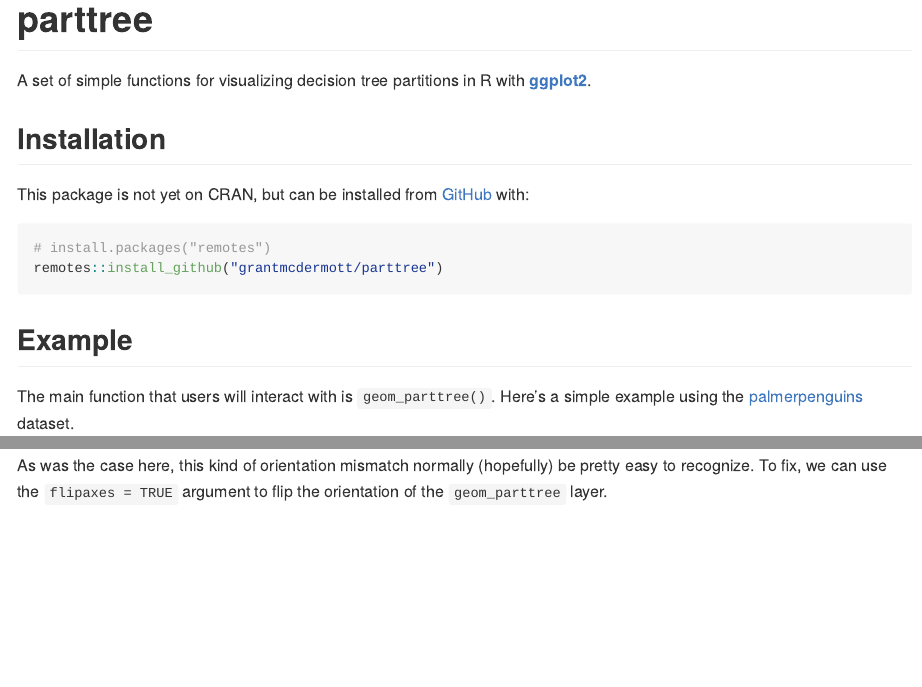
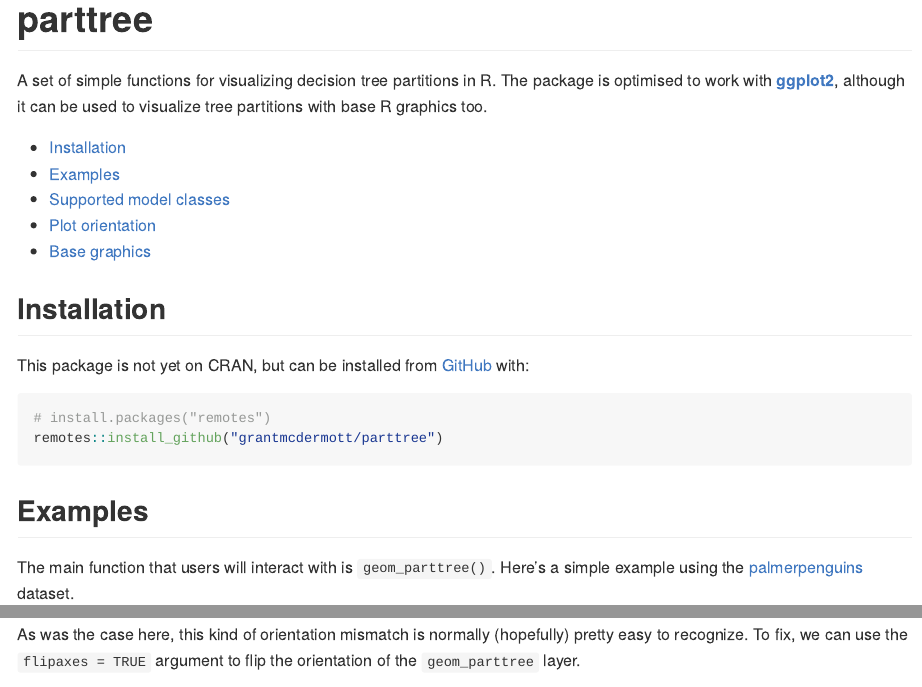
Before and after one commit to grantmcdermott/parttree, an R Markdown document (README.Rmd): the page in a window 1100 px wide, from its top, and a second part further down, joined at a grey line. The pictures show the output file README.md that the author committed with the source, drawn offline in the style of GitHub.

Commit message:
Minor updates after Achim's PR

````diff
--- a/README.Rmd
+++ b/README.Rmd
@@ -18,8 +18,16 @@ knitr::opts_chunk$set(
 <!-- badges: start -->
 <!-- badges: end -->
 
-A set of simple functions for visualizing decision tree partitions in R with
-[**ggplot2**](https://ggplot2.tidyverse.org/).
+A set of simple functions for visualizing decision tree partitions in R. The
+package is optimised to work with [**ggplot2**](https://ggplot2.tidyverse.org/),
+although it can be used to visualize tree partitions with base R graphics too.
+
+
+- [Installation](#installation)
+- [Examples](#examples)
+- [Supported model classes](#supported-model-classes)
+- [Plot orientation](#plot-orientation)
+- [Base graphics](#base-graphics)
 
 ## Installation
 
@@ -30,7 +38,7 @@ with:
 # install.packages("remotes")
 remotes::install_github("grantmcdermott/parttree")
 ```
-## Example
+## Examples
 
 The main function that users will interact with is `geom_parttree()`. Here's a
 simple example using the [palmerpenguins](https://allisonhorst.github.io/palmerpenguins/)
@@ -169,7 +175,7 @@ p3 +
     )
 ```
 
-As was the case here, this kind of orientation mismatch normally (hopefully) be
+As was the case here, this kind of orientation mismatch is normally (hopefully)
 pretty easy to recognize. To fix, we can use the `flipaxes = TRUE` argument to
 flip the orientation of the `geom_parttree` layer.
 
````
Also changed, not shown: NEWS.md (+2 -0 lines), README.md, README.Rmd (12 more changed lines), 7 other files.
